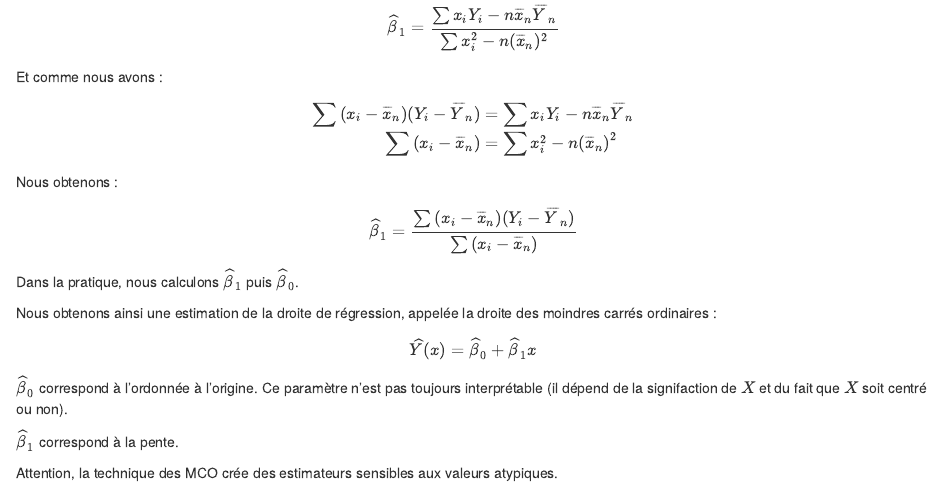
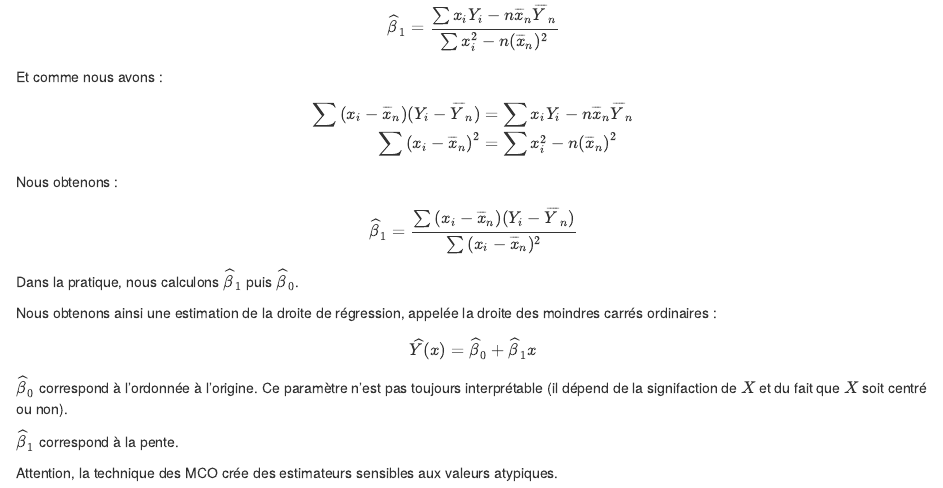
Before and after one commit to fchuffar/linear_models, an R Markdown document (01_cours_modlin.Rmd): the page in a window 1100 px wide, from 7860 px down. Rendered offline with R 4.5, knitr and Pandoc, with nearby package versions.

Commit message:
Fixing cov / var in MCO demo

```diff
--- a/01_cours_modlin.Rmd
+++ b/01_cours_modlin.Rmd
@@ -319,10 +319,10 @@ Et comme nous avons :
 
 \begin{eqnarray}
 \sum{(x_i-\overline{x}_n)(Y_i-\overline{Y}_n)} & = & \sum{x_iY_i} -  n\overline{x}_n\overline{Y}_n \\
-                   \sum{(x_i-\overline{x}_n)}   & = & \sum{x_i^2} -  n(\overline{x}_n)^2
+                   \sum{(x_i-\overline{x}_n)^2}   & = & \sum{x_i^2} -  n(\overline{x}_n)^2
 \end{eqnarray}
 
-Nous obtenons : $$\widehat\beta_1 = \frac{\sum{(x_i-\overline{x}_n)(Y_i-\overline{Y}_n)}}{\sum{(x_i-\overline{x}_n)}}$$
+Nous obtenons : $$\widehat\beta_1 = \frac{\sum{(x_i-\overline{x}_n)(Y_i-\overline{Y}_n)}}{\sum{(x_i-\overline{x}_n)^2}}$$
 
 Dans la pratique, nous calculons $\widehat\beta_1$ puis $\widehat\beta_0$.
 
```
